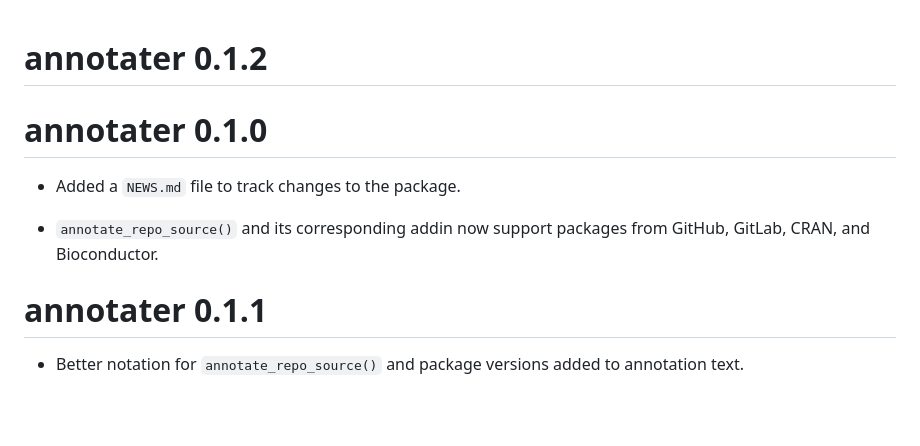
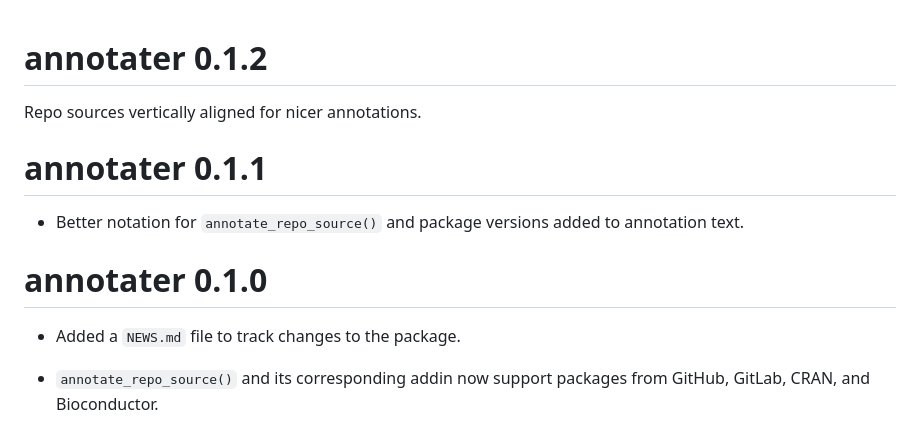
Before and after one commit to luisDVA/annotater, a Markdown page: NEWS.md, the part around the change. GitHub-like rendering; blank space fills up the shorter version.

```diff
--- a/NEWS.md
+++ b/NEWS.md
@@ -1,11 +1,12 @@
 # annotater 0.1.2
+Repo sources vertically aligned for nicer annotations.
+
+# annotater 0.1.1
+
+* Better notation for `annotate_repo_source()` and package versions added to annotation text.
 
 # annotater 0.1.0
 
 * Added a `NEWS.md` file to track changes to the package.
 
 * `annotate_repo_source()` and its corresponding addin now support packages from GitHub, GitLab, CRAN, and Bioconductor.
-
-# annotater 0.1.1
-
-* Better notation for `annotate_repo_source()` and package versions added to annotation text.
```
Also changed, not shown: README.md (+6 -7 lines), inst/media/repos1.gif (deleted), inst/media/repos2.gif (added), 1 other file.
